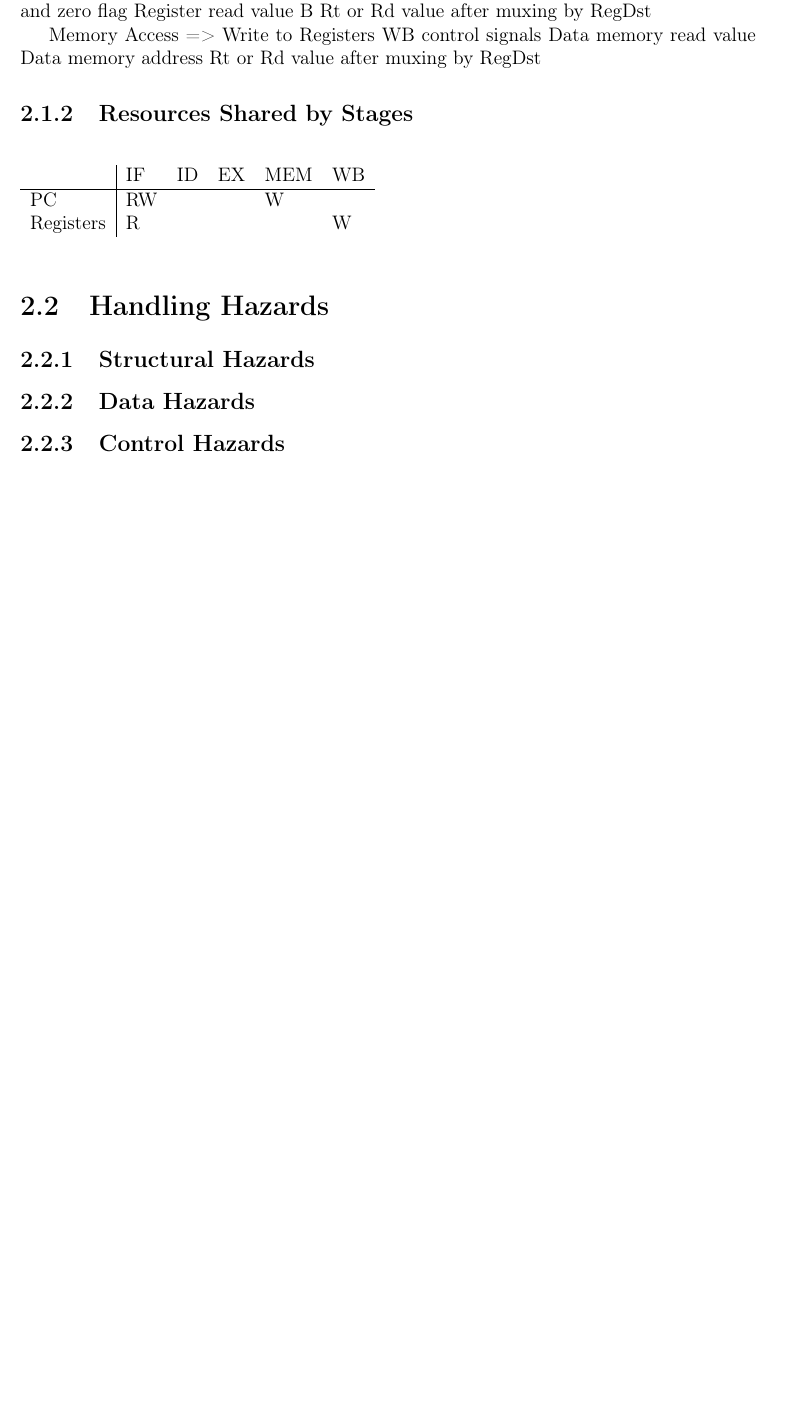
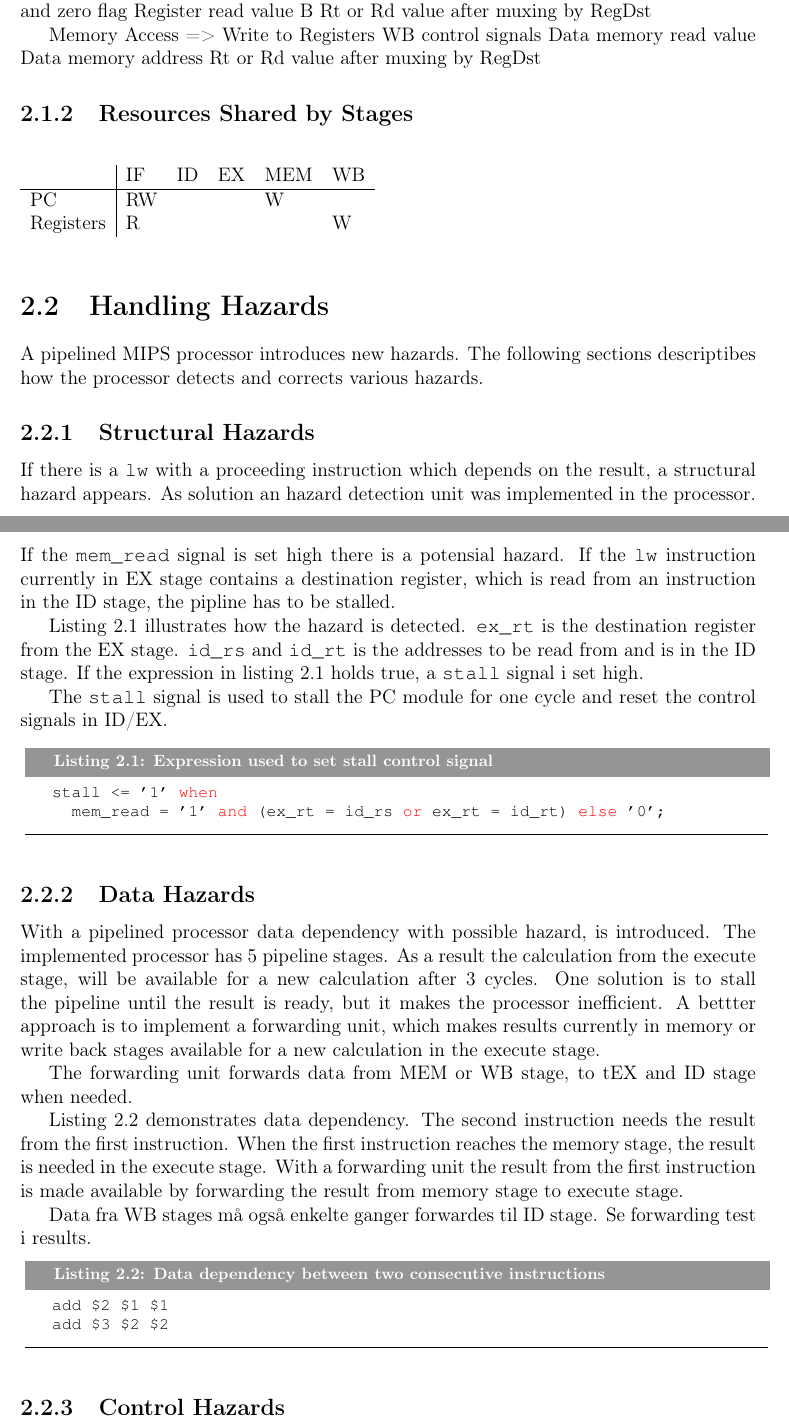
Before and after one commit to mathiasose/TDT4255, a LaTeX document (ex2/report/report.tex, which reads ex2/report/solution/hazards.tex): part of page 7 of 11 before the commit and two parts of pages 7 and 8 of 12 after it, the two joined at a grey line, cut so that both start at the same text, the shorter picture padded with empty space. Compiled offline with pdfLaTeX.

Commit message:
Wrote about hazards

```diff
--- a/ex2/report/solution/hazards.tex
+++ b/ex2/report/solution/hazards.tex
@@ -1,4 +1,55 @@
 \section{Handling Hazards}
+A pipelined MIPS processor introduces new hazards.
+The following sections descriptibes how the processor detects and corrects various hazards.
+
 \subsection{Structural Hazards}
+If there is a \texttt{lw} with a proceeding instruction which depends on the result,
+a structural hazard appears.
+As solution an hazard detection unit was implemented in the processor.
+If the \texttt{mem\_read} signal is set high there is a potensial hazard.
+If the \texttt{lw} instruction currently in EX stage contains a destination register,
+which is read from an instruction in the ID stage, the pipline has to be stalled.
+
+Listing \ref{lst:hazard-detection-unit} illustrates how the hazard is detected.
+\texttt{ex\_rt} is the destination register from the EX stage.
+\texttt{id\_rs} and \texttt{id\_rt} is the addresses to be read from and is in the ID stage.
+If the expression in listing \ref{lst:hazard-detection-unit} holds true, a \texttt{stall} signal i set high.
+
+The \texttt{stall} signal is used to stall the PC module for one cycle and reset the control signals in ID/EX.
+
+\noindent{
+    \begin{minipage}{\linewidth}
+        \begin{lstlisting}[language=VHDL, label=lst:hazard-detection-unit, caption=Expression used to set stall control signal]
+stall <= '1' when
+  mem_read = '1' and (ex_rt = id_rs or ex_rt = id_rt) else '0';
+        \end{lstlisting}
+    \end{minipage}
+}
+
 \subsection{Data Hazards}
+With a pipelined processor data dependency with possible hazard, is introduced.
+The implemented processor has 5 pipeline stages.
+As a result the calculation from the execute stage, will be available for a new calculation after 3 cycles.
+One solution is to stall the pipeline until the result is ready, but it makes the processor inefficient.
+A bettter approach is to implement a forwarding unit,
+which makes results currently in memory or write back stages available for a new calculation in the execute stage.
+
+The forwarding unit forwards data from MEM or WB stage, to tEX and ID stage when needed.
+
+Listing \ref{lst:data-hazard} demonstrates data dependency.
+The second instruction needs the result from the first instruction.
+When the first instruction reaches the memory stage, the result is needed in the execute stage.
+With a forwarding unit the result from the first instruction is made available by forwarding the result from memory stage to execute stage.
+
+Data fra WB stages må også enkelte ganger forwardes til ID stage. Se forwarding test i results.
+
+\noindent{
+    \begin{minipage}{\linewidth}
+        \begin{lstlisting}[label=lst:data-hazard, caption=Data dependency between two consecutive instructions]
+add $2 $1 $1
+add $3 $2 $2
+        \end{lstlisting}
+    \end{minipage}
+}
+
 \subsection{Control Hazards}
```
